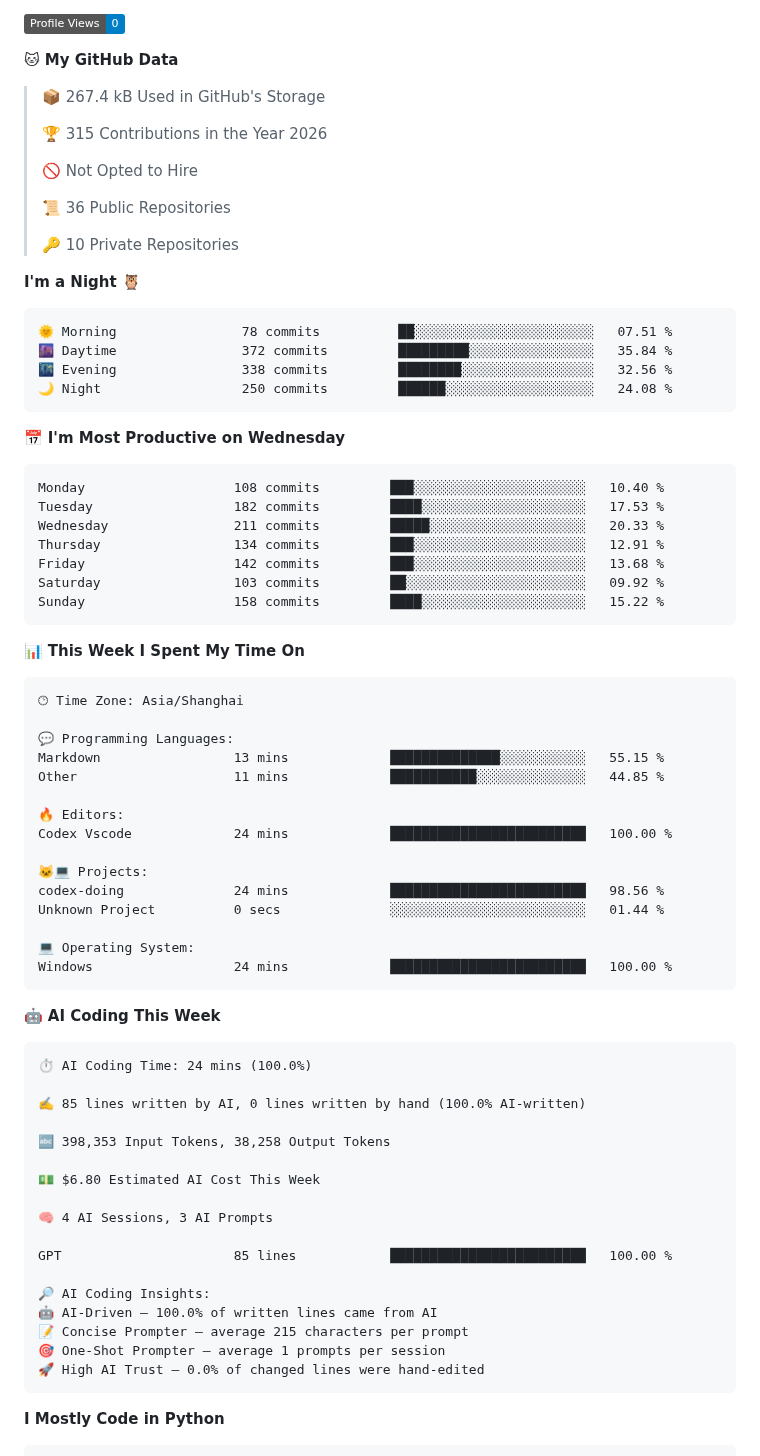
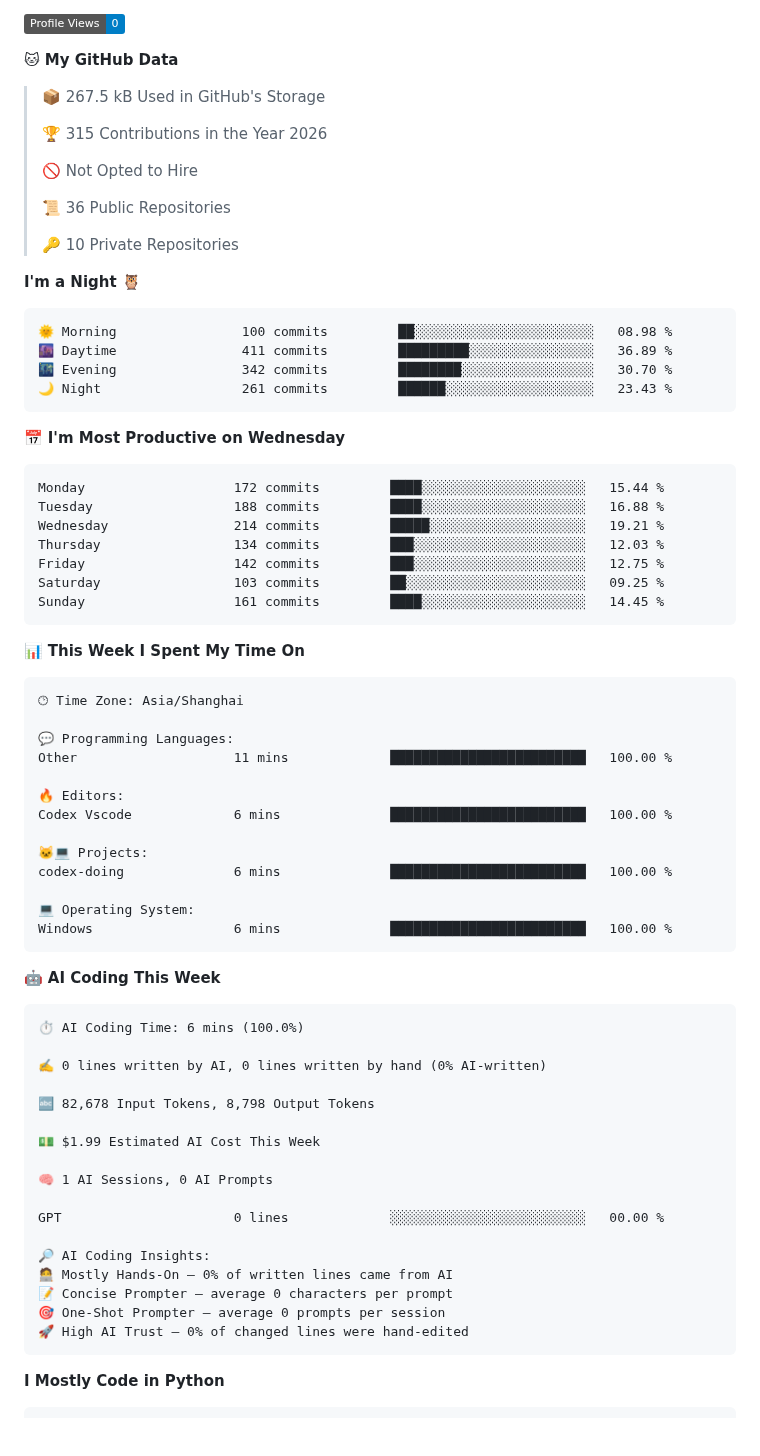
Before and after one commit to njueeRay/njueeRay, a Markdown page: README.md, the part around one of its changes. Rendered like a GitHub page; folded sections open; badges without logos; blank space fills up the shorter version.

Commit message:
chore: update WakaTime coding stats

````diff
--- a/README.md
+++ b/README.md
@@ -125,7 +125,7 @@
 
 **🐱 My GitHub Data**
 
-> 📦 267.4 kB Used in GitHub's Storage
+> 📦 267.5 kB Used in GitHub's Storage
  >
 > 🏆 315 Contributions in the Year 2026
  >
@@ -138,21 +138,21 @@
 **I'm a Night 🦉**
 
 ```text
-🌞 Morning                78 commits          ██░░░░░░░░░░░░░░░░░░░░░░░   07.51 %
-🌆 Daytime                372 commits         █████████░░░░░░░░░░░░░░░░   35.84 %
-🌃 Evening                338 commits         ████████░░░░░░░░░░░░░░░░░   32.56 %
-🌙 Night                  250 commits         ██████░░░░░░░░░░░░░░░░░░░   24.08 %
+🌞 Morning                100 commits         ██░░░░░░░░░░░░░░░░░░░░░░░   08.98 %
+🌆 Daytime                411 commits         █████████░░░░░░░░░░░░░░░░   36.89 %
+🌃 Evening                342 commits         ████████░░░░░░░░░░░░░░░░░   30.70 %
+🌙 Night                  261 commits         ██████░░░░░░░░░░░░░░░░░░░   23.43 %
 ```
 📅 **I'm Most Productive on Wednesday**
 
 ```text
-Monday                   108 commits         ███░░░░░░░░░░░░░░░░░░░░░░   10.40 %
-Tuesday                  182 commits         ████░░░░░░░░░░░░░░░░░░░░░   17.53 %
-Wednesday                211 commits         █████░░░░░░░░░░░░░░░░░░░░   20.33 %
-Thursday                 134 commits         ███░░░░░░░░░░░░░░░░░░░░░░   12.91 %
-Friday                   142 commits         ███░░░░░░░░░░░░░░░░░░░░░░   13.68 %
-Saturday                 103 commits         ██░░░░░░░░░░░░░░░░░░░░░░░   09.92 %
-Sunday                   158 commits         ████░░░░░░░░░░░░░░░░░░░░░   15.22 %
+Monday                   172 commits         ████░░░░░░░░░░░░░░░░░░░░░   15.44 %
+Tuesday                  188 commits         ████░░░░░░░░░░░░░░░░░░░░░   16.88 %
+Wednesday                214 commits         █████░░░░░░░░░░░░░░░░░░░░   19.21 %
+Thursday                 134 commits         ███░░░░░░░░░░░░░░░░░░░░░░   12.03 %
+Friday                   142 commits         ███░░░░░░░░░░░░░░░░░░░░░░   12.75 %
+Saturday                 103 commits         ██░░░░░░░░░░░░░░░░░░░░░░░   09.25 %
+Sunday                   161 commits         ████░░░░░░░░░░░░░░░░░░░░░   14.45 %
 ```
 
 
@@ -162,40 +162,38 @@ Sunday                   158 commits         ████░░░░░░░
 🕑︎ Time Zone: Asia/Shanghai
 
 💬 Programming Languages:
-Markdown                 13 mins             ██████████████░░░░░░░░░░░   55.15 %
-Other                    11 mins             ███████████░░░░░░░░░░░░░░   44.85 %
+Other                    11 mins             █████████████████████████   100.00 %
 
 🔥 Editors:
-Codex Vscode             24 mins             █████████████████████████   100.00 %
+Codex Vscode             6 mins              █████████████████████████   100.00 %
 
 🐱‍💻 Projects:
-codex-doing              24 mins             █████████████████████████   98.56 %
-Unknown Project          0 secs              ░░░░░░░░░░░░░░░░░░░░░░░░░   01.44 %
+codex-doing              6 mins              █████████████████████████   100.00 %
 
 💻 Operating System:
-Windows                  24 mins             █████████████████████████   100.00 %
+Windows                  6 mins              █████████████████████████   100.00 %
 ```
 
 🤖 **AI Coding This Week**
 
 ```text
-⏱ AI Coding Time: 24 mins (100.0%)
+⏱ AI Coding Time: 6 mins (100.0%)
 
-✍️ 85 lines written by AI, 0 lines written by hand (100.0% AI-written)
+✍️ 0 lines written by AI, 0 lines written by hand (0% AI-written)
 
-🔤 398,353 Input Tokens, 38,258 Output Tokens
+🔤 82,678 Input Tokens, 8,798 Output Tokens
 
-💵 $6.80 Estimated AI Cost This Week
+💵 $1.99 Estimated AI Cost This Week
 
-🧠 4 AI Sessions, 3 AI Prompts
+🧠 1 AI Sessions, 0 AI Prompts
 
-GPT                      85 lines            █████████████████████████   100.00 %
+GPT                      0 lines             ░░░░░░░░░░░░░░░░░░░░░░░░░   00.00 %
 
 🔎 AI Coding Insights:
-🤖 AI-Driven — 100.0% of written lines came from AI
-📝 Concise Prompter — average 215 characters per prompt
-🎯 One-Shot Prompter — average 1 prompts per session
-🚀 High AI Trust — 0.0% of changed lines were hand-edited
+🧑‍💻 Mostly Hands-On — 0% of written lines came from AI
+📝 Concise Prompter — average 0 characters per prompt
+🎯 One-Shot Prompter — average 0 prompts per session
+🚀 High AI Trust — 0% of changed lines were hand-edited
 ```
 
 **I Mostly Code in Python**
````
Also changed, not shown: other parts of README.md (+1 -1 lines), assets/bar_graph.png.
